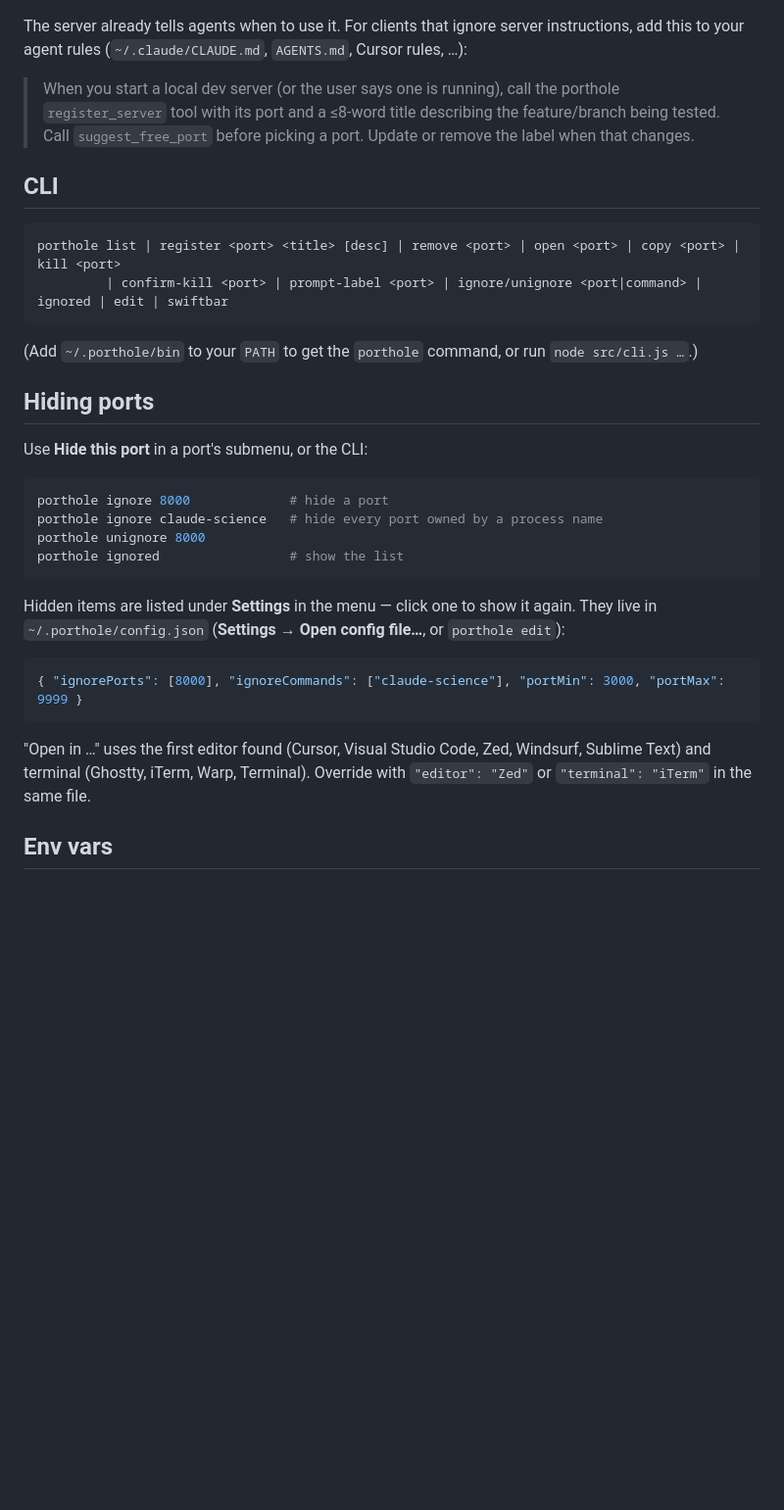
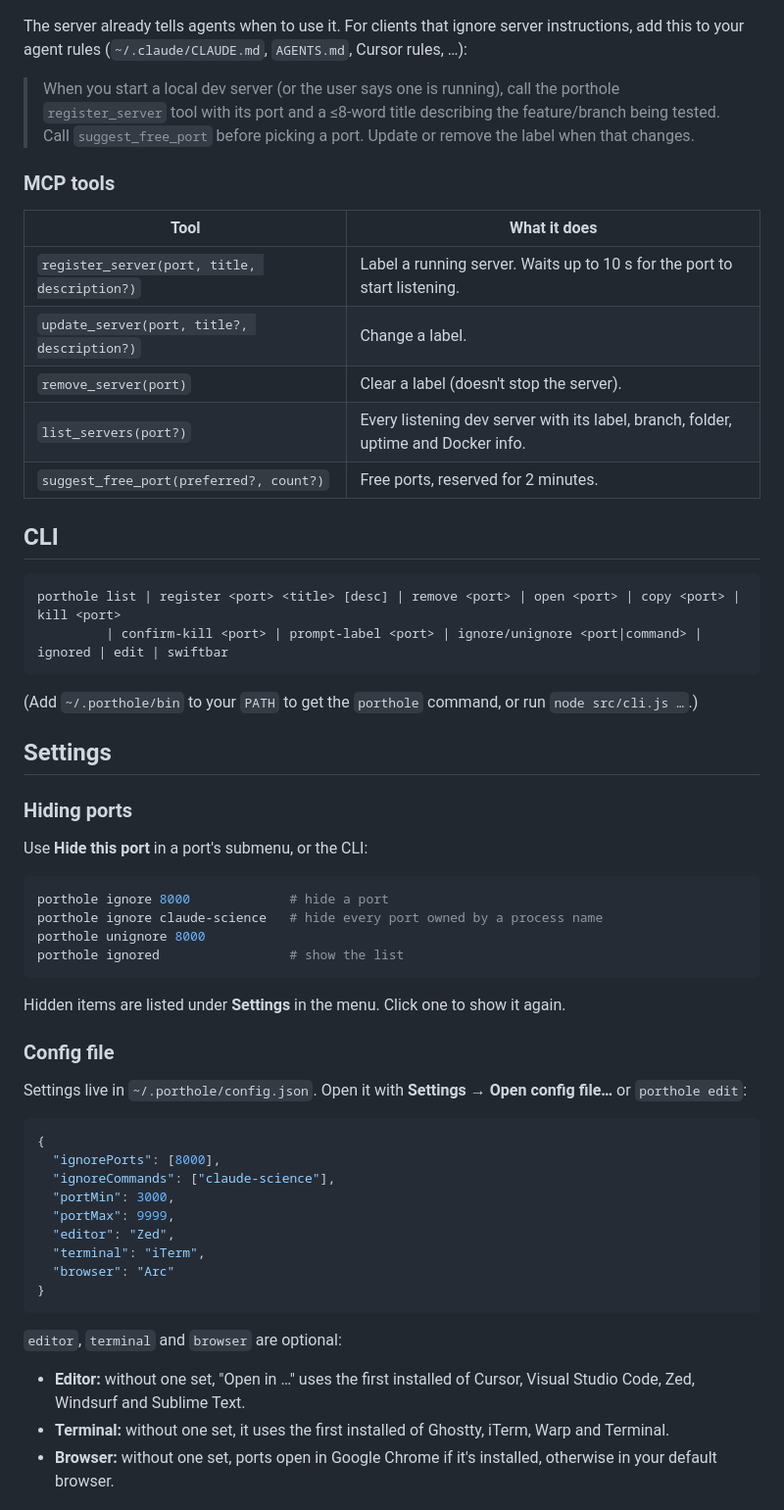
Before and after one commit to GregGlickert/porthole, a Markdown page: README.md, the part around one of its changes. Shown at 98% size. Rendered like a GitHub page; blank space fills up the shorter version.

````diff
--- a/README.md
+++ b/README.md
@@ -70,6 +82,16 @@ The server already tells agents when to use it. For clients that ignore server i
 
 > When you start a local dev server (or the user says one is running), call the porthole `register_server` tool with its port and a ≤8-word title describing the feature/branch being tested. Call `suggest_free_port` before picking a port. Update or remove the label when that changes.
 
+### MCP tools
+
+| Tool | What it does |
+|---|---|
+| `register_server(port, title, description?)` | Label a running server. Waits up to 10 s for the port to start listening. |
+| `update_server(port, title?, description?)` | Change a label. |
+| `remove_server(port)` | Clear a label (doesn't stop the server). |
+| `list_servers(port?)` | Every listening dev server with its label, branch, folder, uptime and Docker info. |
+| `suggest_free_port(preferred?, count?)` | Free ports, reserved for 2 minutes. |
+
 ## CLI
 
 ```
@@ -78,7 +100,9 @@ porthole list | register <port> <title> [desc] | remove <port> | open <port> | c
 ```
 (Add `~/.porthole/bin` to your `PATH` to get the `porthole` command, or run `node src/cli.js …`.)
 
-## Hiding ports
+## Settings
+
+### Hiding ports
 
 Use **Hide this port** in a port's submenu, or the CLI:
 
@@ -89,13 +113,27 @@ porthole unignore 8000
 porthole ignored                 # show the list
 ```
 
-Hidden items are listed under **Settings** in the menu — click one to show it again. They live in `~/.porthole/config.json` (**Settings → Open config file…**, or `porthole edit`):
+Hidden items are listed under **Settings** in the menu. Click one to show it again.
+
+### Config file
+
+Settings live in `~/.porthole/config.json`. Open it with **Settings → Open config file…** or `porthole edit`:
 
 ```json
-{ "ignorePorts": [8000], "ignoreCommands": ["claude-science"], "portMin": 3000, "portMax": 9999 }
+{
+  "ignorePorts": [8000],
+  "ignoreCommands": ["claude-science"],
+  "portMin": 3000,
+  "portMax": 9999,
+  "editor": "Zed",
+  "terminal": "iTerm",
+  "browser": "Arc"
+}
 ```
 
-"Open in …" uses the first editor found (Cursor, Visual Studio Code, Zed, Windsurf, Sublime Text) and terminal (Ghostty, iTerm, Warp, Terminal). Override with `"editor": "Zed"` or `"terminal": "iTerm"` in the same file.
+`editor`, `terminal` and `browser` are optional:
 
-## Env vars
+- **Editor:** without one set, "Open in …" uses the first installed of Cursor, Visual Studio Code, Zed, Windsurf and Sublime Text.
+- **Terminal:** without one set, it uses the first installed of Ghostty, iTerm, Warp and Terminal.
+- **Browser:** without one set, ports open in Google Chrome if it's installed, otherwise in your default browser.
 
````
Also changed, not shown: other parts of README.md (+47 -22 lines), assets/screenshots/menu.png (added), assets/screenshots/submenu.png (added), 8 other files.
